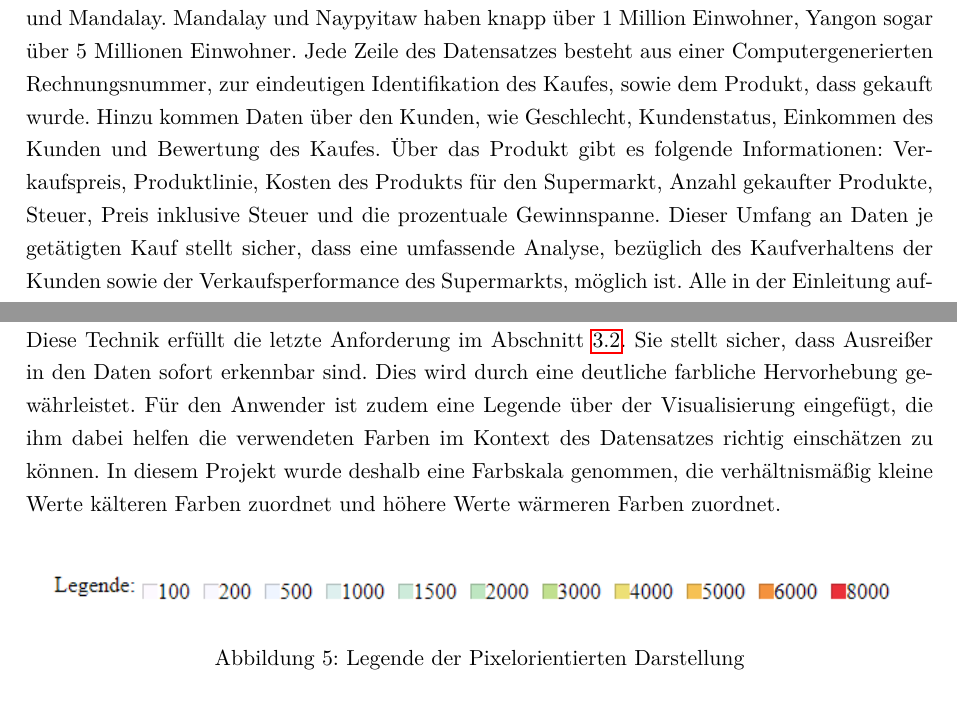
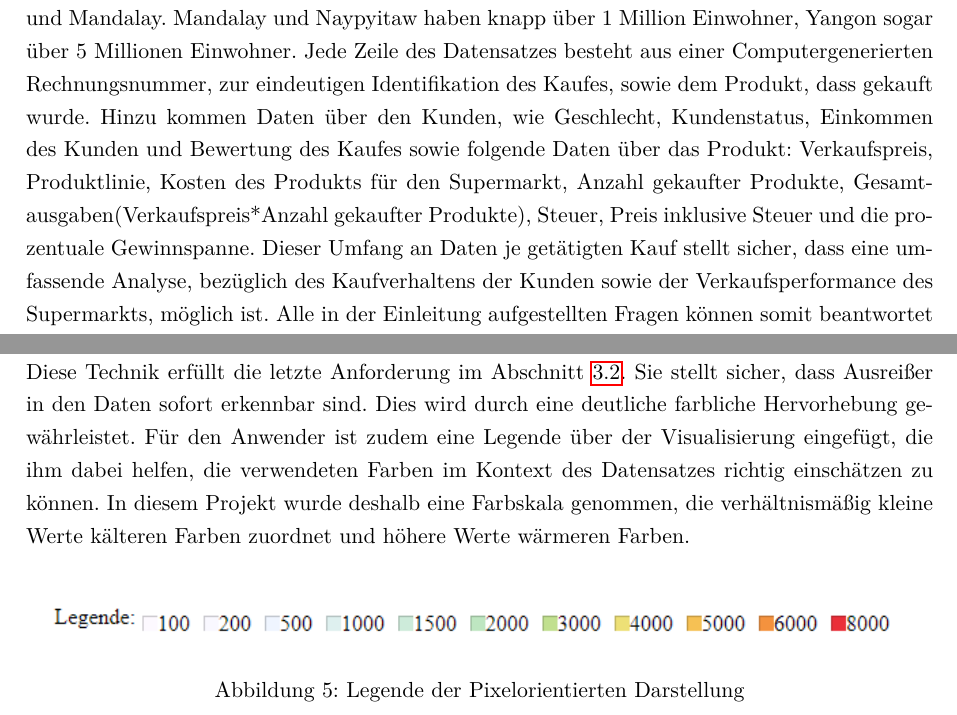
Before and after one commit to Konwoh/IRV_Website, a LaTeX document (Bericht/Projektbericht.tex): two parts of pages 5 and 11 of 17, joined at a grey line, cut so that both start at the same text. Compiled offline with pdfLaTeX.

Commit message:
Bericht: kleine Änderungen bzgl Rechtschreibung und Format

```diff
--- a/Bericht/Projektbericht.tex
+++ b/Bericht/Projektbericht.tex
@@ -92,8 +92,9 @@ weiterführende Forschungszwecke ökonomischer Natur einzusetzen.
 Wie oben bereits angedeutet, ist der in der Arbeit verwendete Datensatz eine Sammlung von Kunden- und Kaufdaten aus drei verschiedenen Zweigstellen eines Supermarkt
 Unternehmens in Myanmar. Die verschiedenen Zweigstellen befinden sich in den Städten Yangon, Naypyitaw und Mandalay. Mandalay und Naypyitaw haben knapp über 1 Million Einwohner,
 Yangon sogar über 5 Millionen Einwohner. Jede Zeile des Datensatzes besteht aus einer Computergenerierten Rechnungsnummer, zur eindeutigen Identifikation des Kaufes, sowie dem
-Produkt, dass gekauft wurde. Hinzu kommen Daten über den Kunden, wie Geschlecht, Kundenstatus, Einkommen des Kunden und Bewertung des Kaufes. Über das Produkt gibt es folgende
-Informationen: Verkaufspreis, Produktlinie, Kosten des Produkts für den Supermarkt, Anzahl gekaufter Produkte, Steuer, Preis inklusive Steuer und die prozentuale Gewinnspanne.
+Produkt, dass gekauft wurde. Hinzu kommen Daten über den Kunden, wie Geschlecht, Kundenstatus, Einkommen des Kunden und Bewertung des Kaufes sowie folgende Daten über das Produkt:
+Verkaufspreis, Produktlinie, Kosten des Produkts für den Supermarkt, Anzahl gekaufter Produkte, Gesamtausgaben(Verkaufspreis*Anzahl gekaufter Produkte), Steuer,
+Preis inklusive Steuer und die prozentuale Gewinnspanne.
 Dieser Umfang an Daten je getätigten Kauf stellt sicher, dass eine umfassende Analyse, bezüglich des Kaufverhaltens der Kunden sowie der Verkaufsperformance des Supermarkts,
 möglich ist. Alle in der Einleitung aufgestellten Fragen können somit beantwortet werden. Durch Daten auf Kunden- und Produktseite ist es zudem möglich die verschiedenen
 Zielgruppen, welche bereits definiert wurden, mit den geeigneten Informationen zu bedienen. Aus diesem Grund war es nicht nötig, den Datensatz mit zusätzlichen Daten zu erweitern.
@@ -244,9 +245,9 @@ farbigen Pixel werden anschließend durch die sogenannte Recursive Pattern Techn
 Daten einfacher gelingt. \cite[5]{Kriegel1996Visua-5711} Hierbei ist es unteranderem möglich die Pixel von links nach rechts, Zeile für Zeile anzuordnen oder auch von oben nach
 unten, Spalte für Spalte.\cite[2]{485140} Im Zuge dieses Projekts wurde die Variante von links nach rechts genommen, da dies der Lesegewohnheit entspricht. \\
 Diese Technik erfüllt die letzte Anforderung im Abschnitt \ref{Anforderung}. Sie stellt sicher, dass Ausreißer in den Daten sofort erkennbar sind. Dies wird durch
-eine deutliche farbliche Hervorhebung gewährleistet. Für den Anwender ist zudem eine Legende über der Visualisierung eingefügt, die ihm dabei helfen die verwendeten Farben im
+eine deutliche farbliche Hervorhebung gewährleistet. Für den Anwender ist zudem eine Legende über der Visualisierung eingefügt, die ihm dabei helfen, die verwendeten Farben im
 Kontext des Datensatzes richtig einschätzen zu können. In diesem Projekt wurde deshalb eine Farbskala genommen, die verhältnismäßig kleine Werte kälteren Farben zuordnet und höhere
-Werte wärmeren Farben zuordnet.\\
+Werte wärmeren Farben.\\
 \begin{figure} [H]
 	\begin{center}
 		\includegraphics[width=15cm]{IMG/LegendePixel.png}
```
Also changed, not shown: Bericht/Projektbericht.tex (4 more changed lines).
